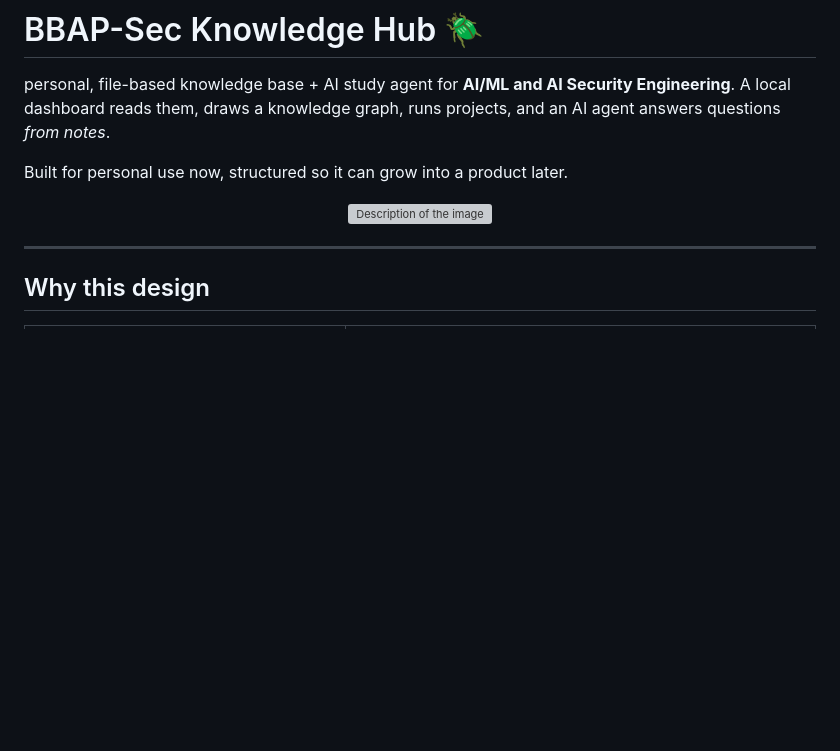
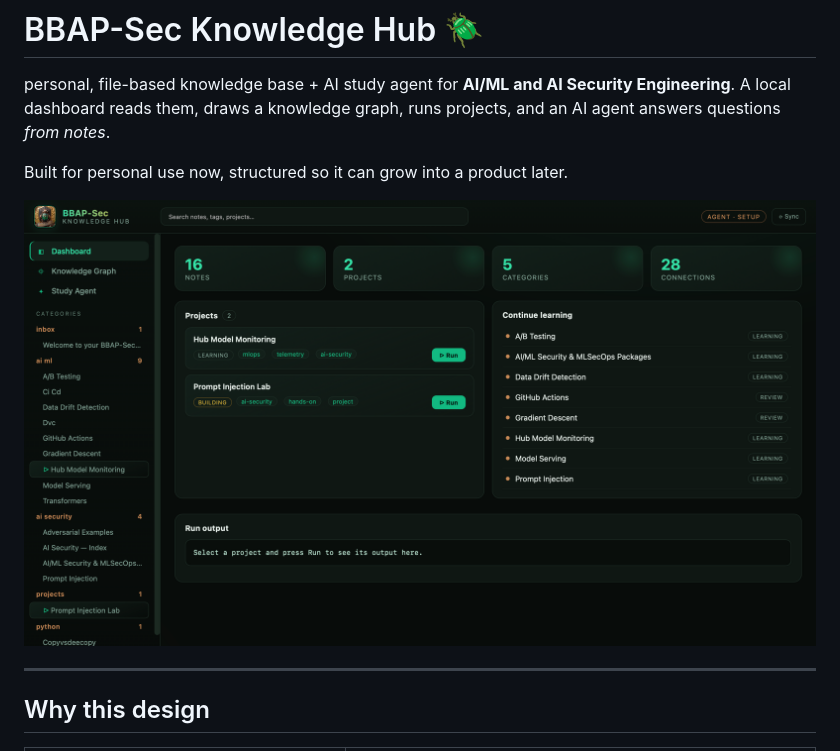
Before and after one commit to ties2/BBAP-Sec-Knowledge-Hub, a Markdown page: README.md, the part around the change. Drawn GitHub-style; blank space fills up the shorter version; grey boxes are pictures that could not be loaded.

```diff
--- a/README.md
+++ b/README.md
@@ -5,7 +5,7 @@ personal, file-based knowledge base + AI study agent for **AI/ML and AI Security
 Built for personal use now, structured so it can grow into a product later.
 
 <p align="center">
-  <img src="https://github.com/ties2/BBAP-Sec-Knowledge-Hub/tree/main/images" alt="Description of the image">
+  <img src="https://github.com/ties2/BBAP-Sec-Knowledge-Hub/blob/main/images/bbap-sec-hub.png" alt="Description of the image">
 </p>
 
 ---
```
